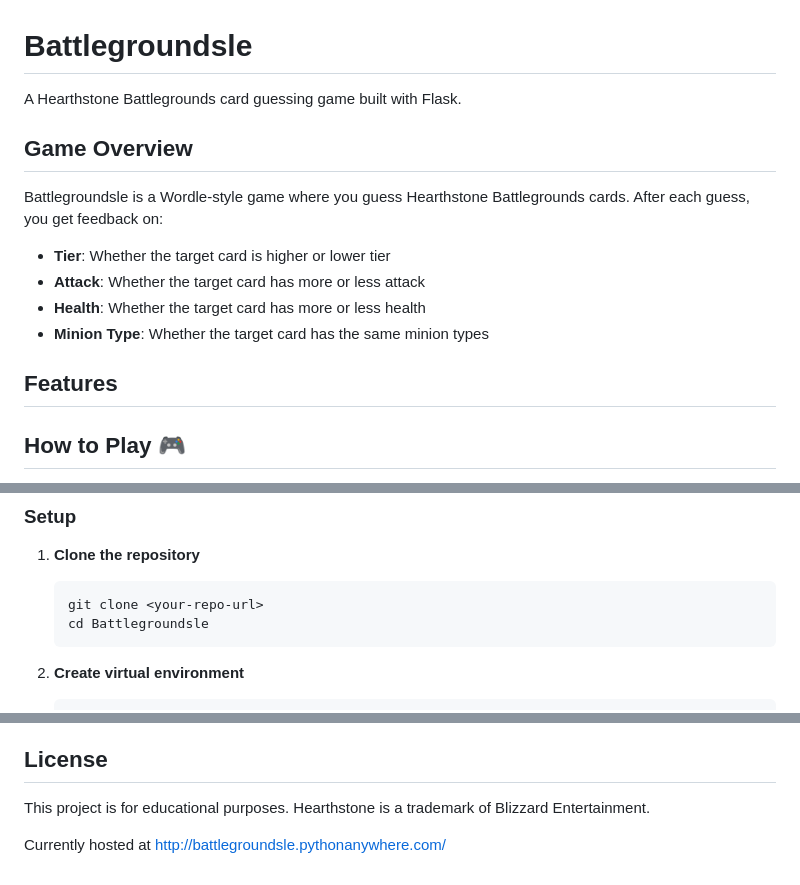
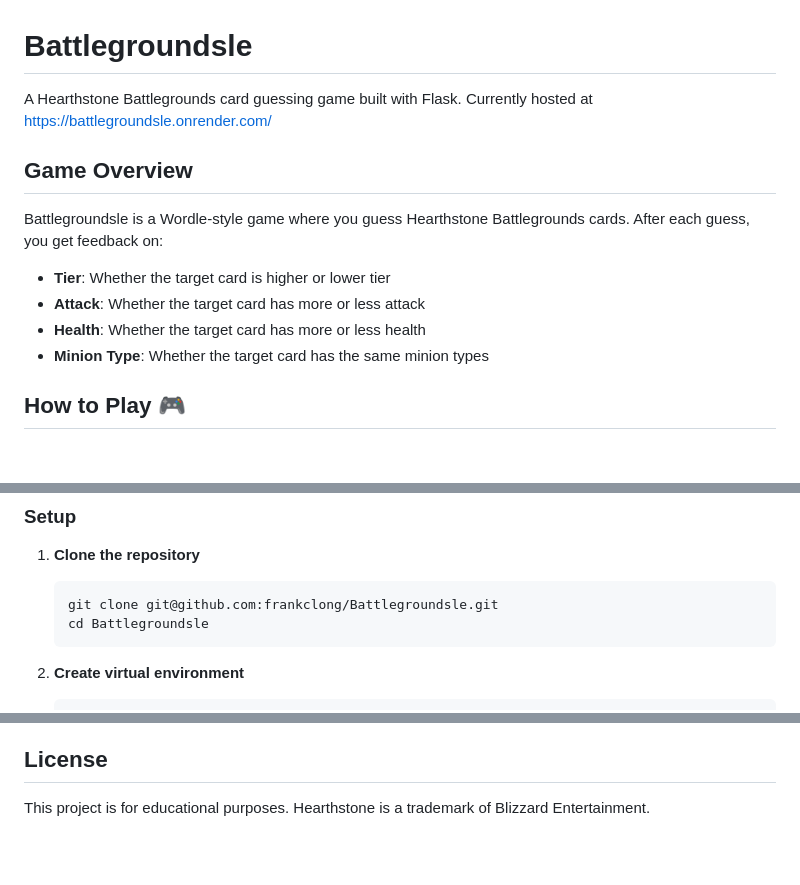
Before and after one commit to frankclong/Battlegroundsle, a Markdown page: README.md, 3 parts joined by grey strips. GitHub-like rendering; blank space fills up the shorter version.

````diff
--- a/README.md
+++ b/README.md
@@ -1,6 +1,6 @@
 # Battlegroundsle
 
-A Hearthstone Battlegrounds card guessing game built with Flask.
+A Hearthstone Battlegrounds card guessing game built with Flask. Currently hosted at https://battlegroundsle.onrender.com/
 
 ## Game Overview
 
@@ -9,8 +9,6 @@ Battlegroundsle is a Wordle-style game where you guess Hearthstone Battlegrounds
 - **Attack**: Whether the target card has more or less attack
 - **Health**: Whether the target card has more or less health
 - **Minion Type**: Whether the target card has the same minion types
-
-## Features
 
 ## How to Play 🎮
 
@@ -27,7 +25,7 @@ Battlegroundsle is a Wordle-style game where you guess Hearthstone Battlegrounds
 
 1. **Clone the repository**
    ```bash
-   git clone <your-repo-url>
+   git clone git@github.com:frankclong/Battlegroundsle.git
    cd Battlegroundsle
    ```
 
@@ -146,6 +94,3 @@ Feel free to submit issues and enhancement requests!
 ## License
 
 This project is for educational purposes. Hearthstone is a trademark of Blizzard Entertainment.
-
-
-Currently hosted at http://battlegroundsle.pythonanywhere.com/
````
Also changed, not shown: other parts of README.md (+0 -50 lines).
